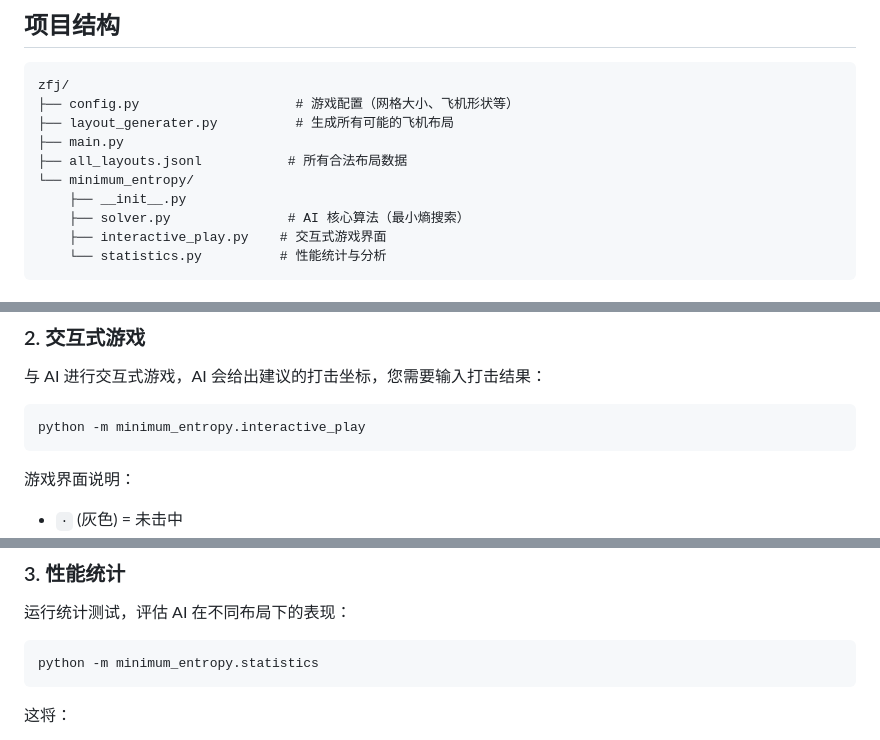
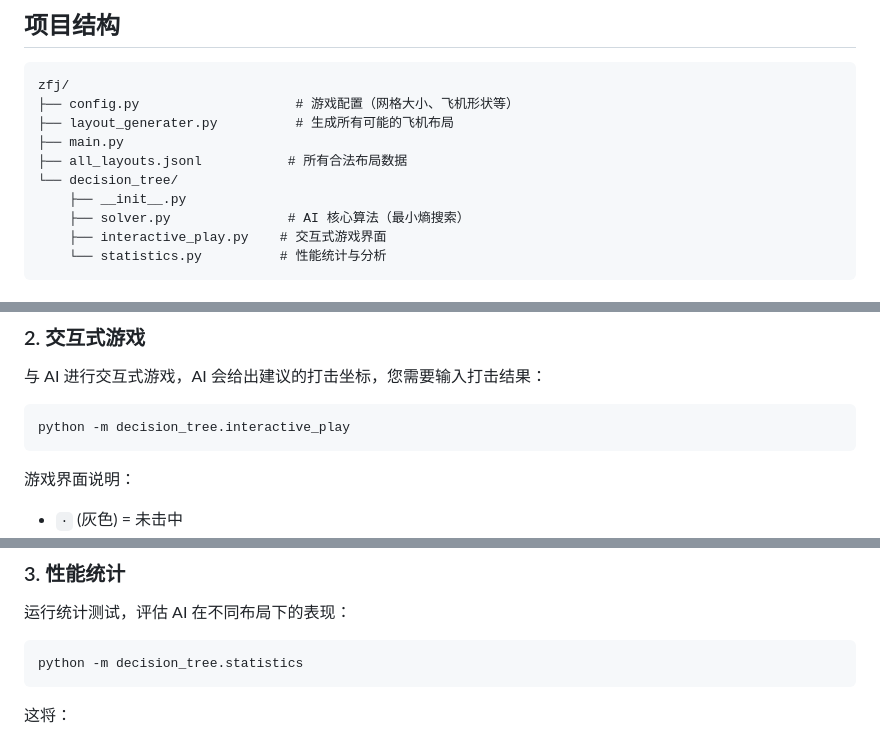
Before and after one commit to mathmonkeyliu/zfj, a Markdown page: README.md, 3 parts joined by grey strips. Drawn GitHub-style.

````diff
--- a/README.md
+++ b/README.md
@@ -38,7 +38,7 @@ zfj/
 ├── layout_generater.py          # 生成所有可能的飞机布局
 ├── main.py
 ├── all_layouts.jsonl           # 所有合法布局数据
-└── minimum_entropy/
+└── decision_tree/
     ├── __init__.py
     ├── solver.py               # AI 核心算法（最小熵搜索）
     ├── interactive_play.py    # 交互式游戏界面
@@ -73,7 +73,7 @@ python layout_generater.py
 与 AI 进行交互式游戏，AI 会给出建议的打击坐标，您需要输入打击结果：
 
 ```bash
-python -m minimum_entropy.interactive_play
+python -m decision_tree.interactive_play
 ```
 
 游戏界面说明：
@@ -92,7 +92,7 @@ python -m minimum_entropy.interactive_play
 运行统计测试，评估 AI 在不同布局下的表现：
 
 ```bash
-python -m minimum_entropy.statistics
+python -m decision_tree.statistics
 ```
 
 这将：
````
